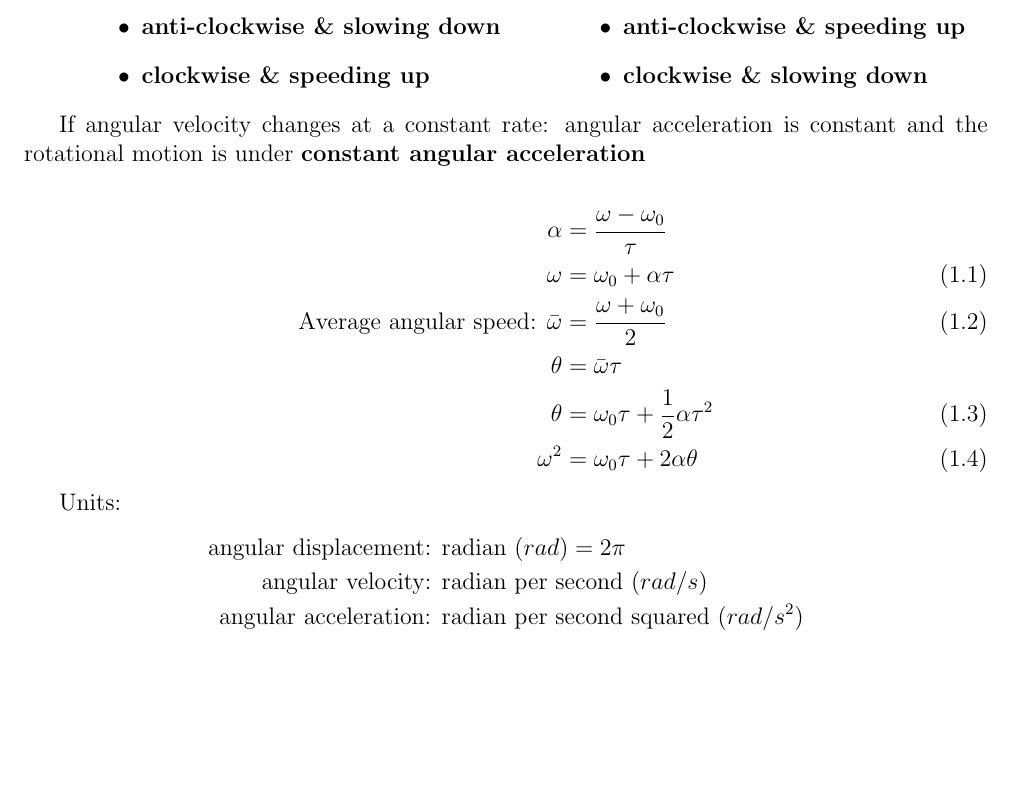
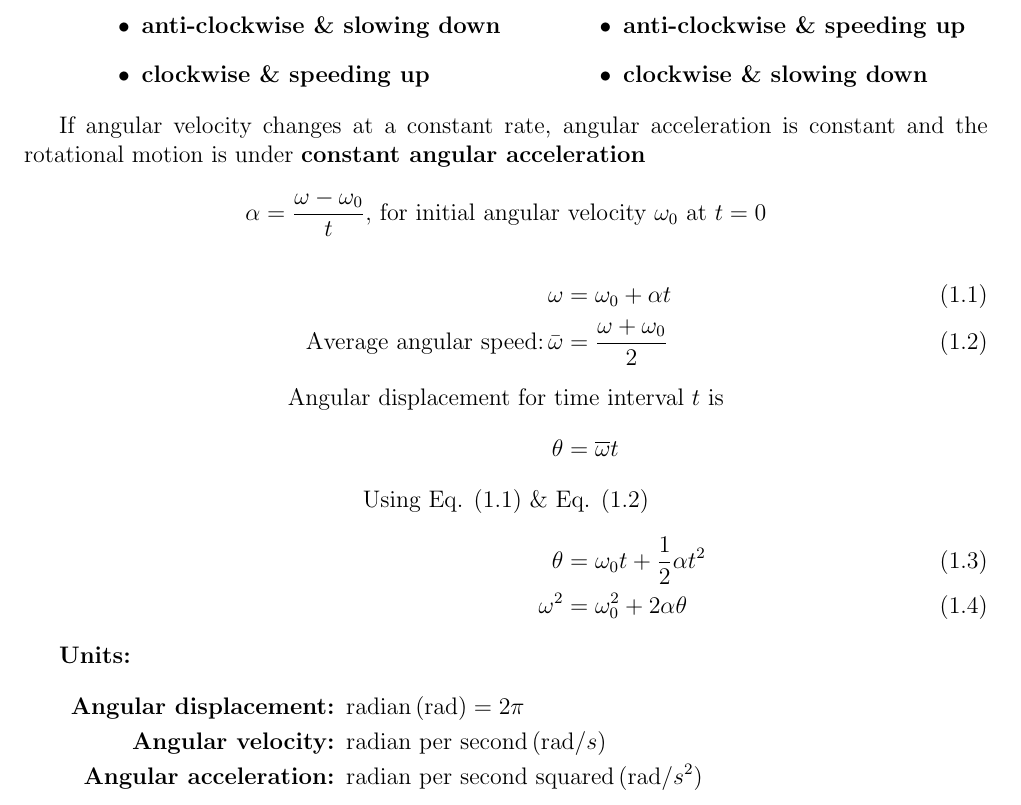
Before and after one commit to NayLinAungGo/g12-physics-notes, a LaTeX document (main.tex, which reads chapter_1.tex): part of page 4 of 9, cut so that both start at the same text, the shorter picture padded with empty space. Compiled offline with pdfLaTeX.

Commit message:
feat(ch1): rewrite angular motion formulas & units

```diff
--- a/chapter_1.tex
+++ b/chapter_1.tex
@@ -74,26 +74,38 @@ $\boldsymbol{\alpha}$ is \textbf{negative} when rigid body is rotating:
 \end{tabular}
 \medskip
 
-If angular velocity changes at a constant rate:
+If angular velocity changes at a constant rate,
 angular acceleration is constant and
 the rotational motion is under \textbf{constant angular acceleration}
-
+\begin{align*}
+	\alpha &= \frac{\omega - \omega_0}{t}
+	,\, \text{for initial angular velocity $\omega_0$ at $t=0$}
+\end{align*}
 \begin{align}
-	\alpha &= \frac{\omega - \omega_0}{\tau} \nonumber \\
-	\omega &= \omega_0 + \alpha\tau \\
-	\text{Average angular speed: } \bar{\omega} &=  \frac{\omega + \omega_0}{2} \\
-	\theta &= \bar{\omega}\tau \nonumber \\
-	\theta &= \omega_0\tau + \frac12 \alpha\tau^2 \\
-	\omega^2 &= \omega_0\tau + 2 \alpha \theta
+	\omega &= \omega_0 + \alpha t
+	\label{eq:angular_speed} \\
+	%
+	\text{Average angular speed:}\,
+	\bar{\omega} &=	\frac{\omega + \omega_0}{2}
+	\label{eq:average_angular_speed} \\
+	%
+	\intertext{\centering Angular displacement for time interval $t$ is}
+	\theta &= \overline{\omega}t \nonumber \\
+	\intertext{\centering
+		Using
+		Eq. \eqref{eq:angular_speed} \&
+		Eq. \eqref{eq:average_angular_speed}
+	}
+	\theta &= \omega_0 t + \frac{1}{2} \alpha t^2 \\
+	\omega^2 &= \omega_0^2 + 2 \alpha \theta
 \end{align}
 
-Units:
-\begin{align*}
-	\text{angular displacement: } & \text{radian } (rad) = 2\pi \\
-	\text{angular velocity: } & \text{radian per second } (rad/s) \\
-	\text{angular acceleration: } & \text{radian per second squared } (rad/s^2)
-\end{align*}
-
+\textbf{Units:}
+\begin{flalign*}
+	\qquad\textbf{Angular displacement:}\enspace & \text{radian} \, (\text{rad}) = 2\pi & \\
+	\qquad\textbf{Angular velocity:}\enspace     & \text{radian per second} \, (\text{rad}/s) & \\
+	\qquad\textbf{Angular acceleration:}\enspace & \text{radian per second squared} \, (\text{rad}/s^2) &
+\end{flalign*}
 
 
 \section{Relation Between Angular \& Linear Quantities}
```
